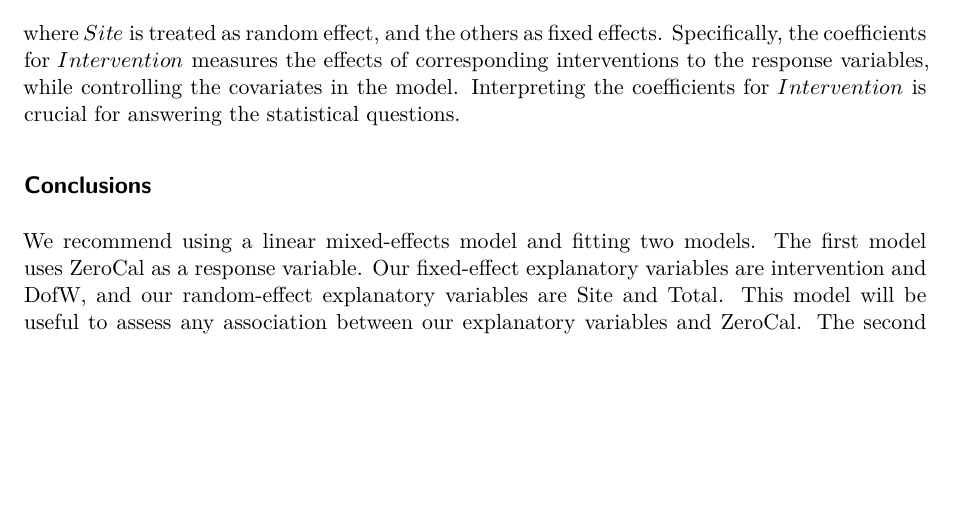
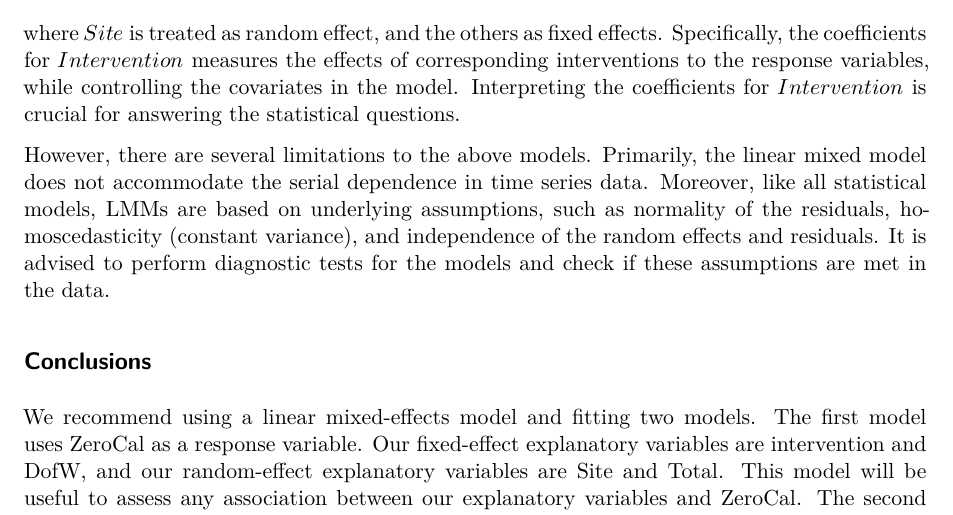
Before and after one commit to tstang99/HW2-sugary-beverages, a Quarto document (report/main.qmd): part of page 3 of 4, cut so that both start at the same text, the shorter picture padded with empty space. Rendered offline with R 4.5, knitr and Pandoc in place of Quarto, then LaTeX, with nearby package versions.

Commit message:
Formal analysis: add limitations of LMM

```diff
--- a/report/main.qmd
+++ b/report/main.qmd
@@ -85,6 +85,8 @@ ZeroCal & \sim Intervention + DofW + Site + Total\\
 Sugary & \sim Intervention + DofW + Site + Total,
 \end{align*} where $Site$ is treated as random effect, and the others as fixed effects. Specifically, the coefficients for $Intervention$ measures the effects of corresponding interventions to the response variables, while controlling the covariates in the model. Interpreting the coefficients for $Intervention$ is crucial for answering the statistical questions.
 
+However, there are several limitations to the above models. Primarily, the linear mixed model does not accommodate the serial dependence in time series data. Moreover, like all statistical models, LMMs are based on underlying assumptions, such as normality of the residuals, homoscedasticity (constant variance), and independence of the random effects and residuals. It is advised to perform diagnostic tests for the models and check if these assumptions are met in the data.
+
 ## Conclusions
 
 We recommend using a linear mixed-effects model and fitting two models. The first model uses ZeroCal as a response variable. Our fixed-effect explanatory variables are intervention and DofW, and our random-effect explanatory variables are Site and Total. This model will be useful to assess any association between our explanatory variables and ZeroCal. The second model uses Sugary as a response variable, with the same setup as the previous model. The second model will be ideal for demonstrating any association between the explanatory variables and Sugary.
```
